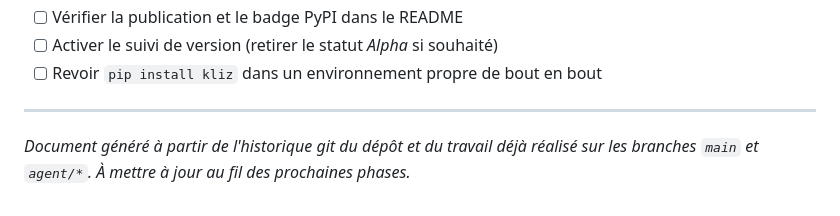
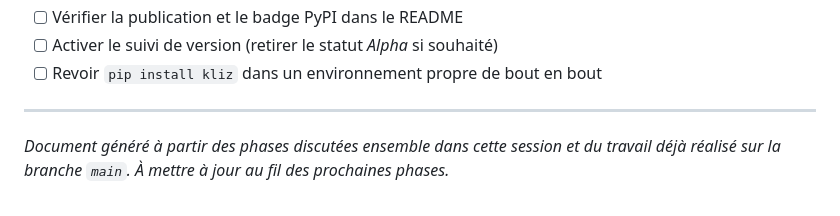
Before and after one commit to freddychoudja/kliz-, a Markdown page: TODO.md, the part around one of its changes. Rendered like a GitHub page.

```diff
--- a/TODO.md
+++ b/TODO.md
@@ -137,4 +101,5 @@
 
 ---
 
-*Document généré à partir de l'historique git du dépôt et du travail déjà réalisé sur les branches `main` et `agent/*`. À mettre à jour au fil des prochaines phases.*
+*Document généré à partir des phases discutées ensemble dans cette session et du travail
+déjà réalisé sur la branche `main`. À mettre à jour au fil des prochaines phases.*
```
Also changed, not shown: other parts of TODO.md (+41 -77 lines).
